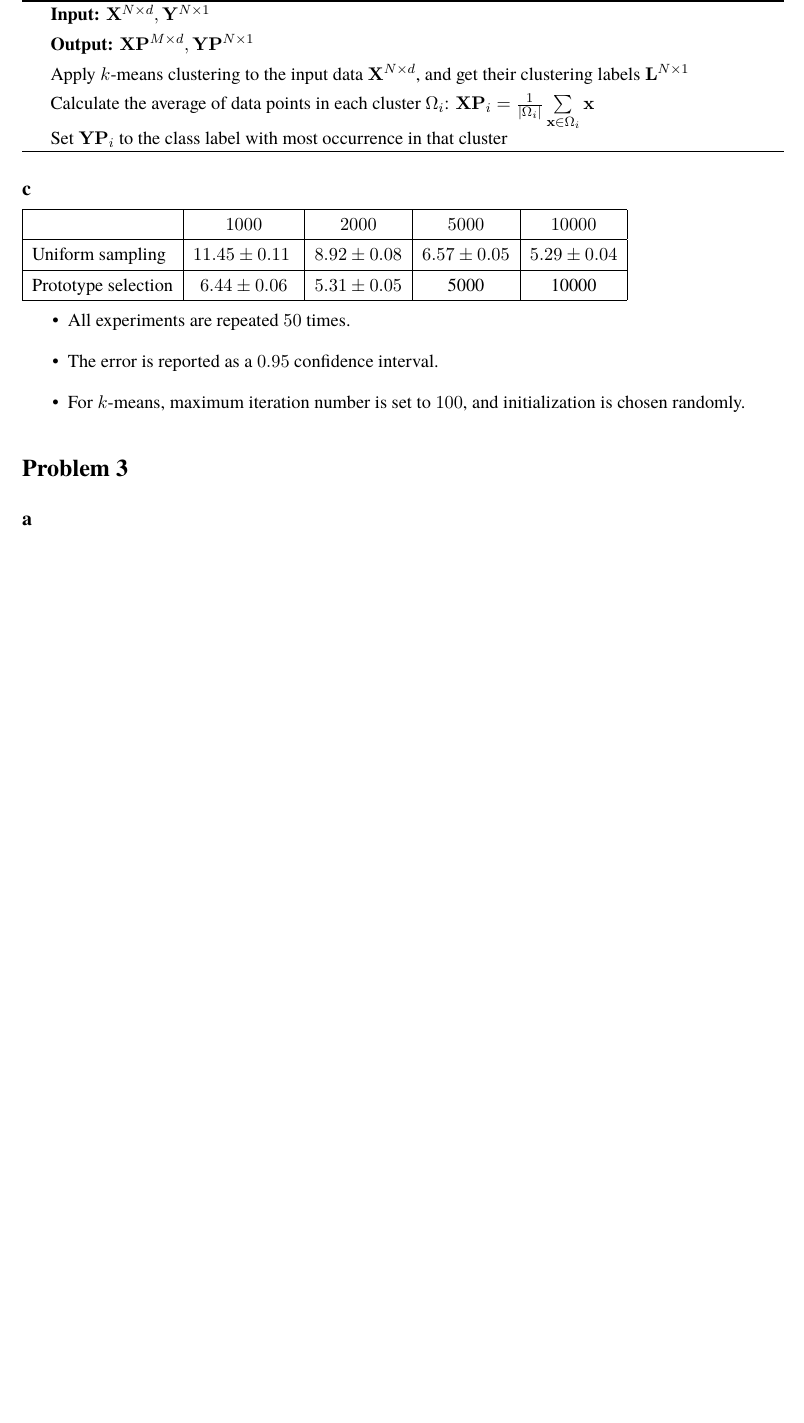
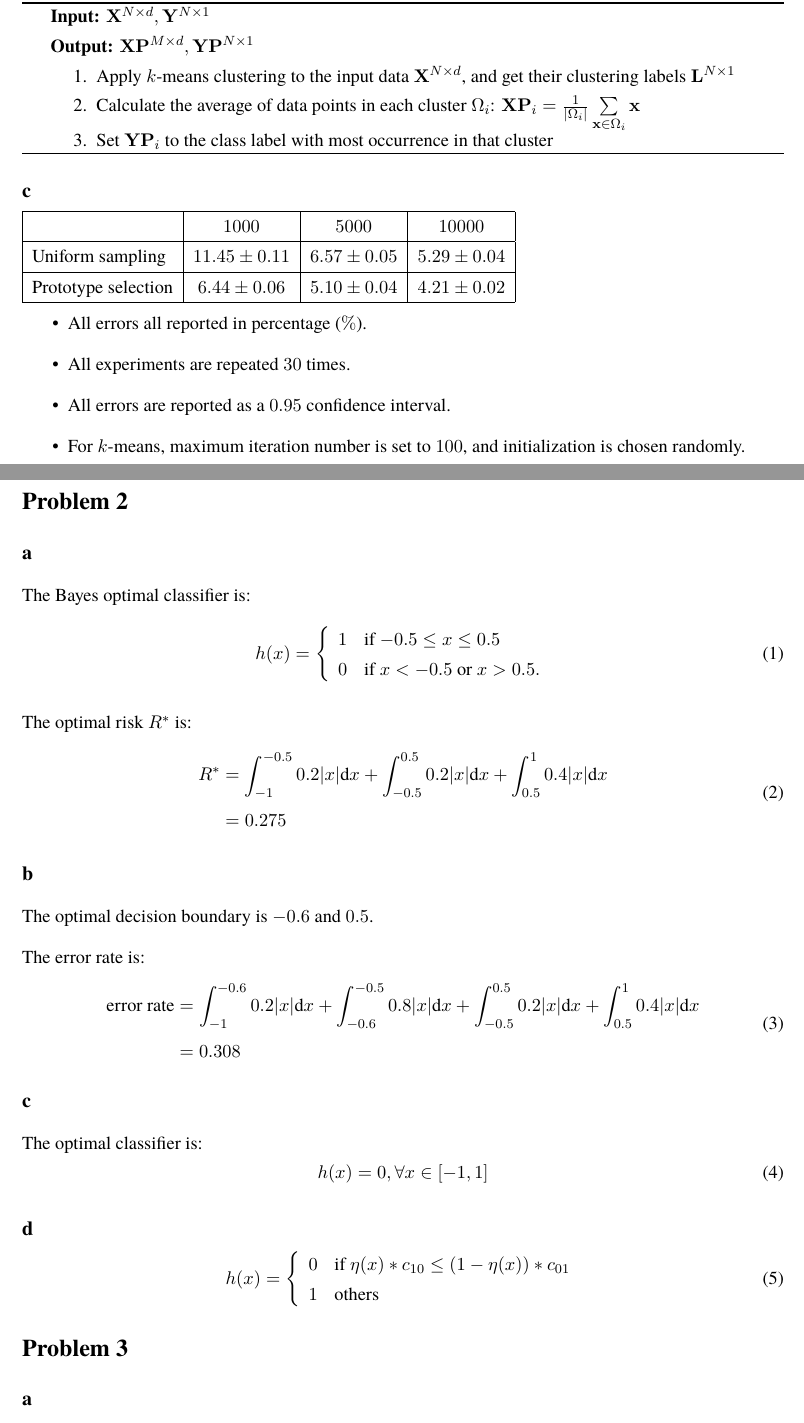
Before and after one commit to dtbinh/CSE250B, a LaTeX document (assign1/assign1.tex): part of page 1 of 2 before the commit and two parts of pages 1 and 2 of 3 after it, the two joined at a grey line, cut so that both start at the same text, the shorter picture padded with empty space. Compiled offline with pdfLaTeX.

Commit message:
add: assign1

```diff
--- a/assign1/assign1.tex
+++ b/assign1/assign1.tex
@@ -94,25 +94,76 @@ centroid as our prototype and associate the prototype with the class that has hi
 	% \SetKwInOut{Output}{Output}
 	\textbf{Input: }{$\mathbf{X}^{N \times d}, \mathbf{Y}^{N \times 1}$} \\
 	\textbf{Output: }{$\mathbf{XP}^{M \times d}, \mathbf{YP}^{N \times 1}$} \\
-	Apply $k$-means clustering to the input data $\mathbf{X}^{N \times d}$, and get their clustering labels $\mathbf{L}^{N \times 1}$ \\
-	Calculate the average of data points in each cluster $\Omega_i$: $\mathbf{XP}_i = \frac{1}{|\Omega_i|} \sum\limits_{\mathbf{x} \in \Omega_i}{\mathbf{x}}$ \\
-	Set $\mathbf{YP}_i$ to the class label with most occurrence in that cluster
+	\begin{enumerate}
+		\item Apply $k$-means clustering to the input data $\mathbf{X}^{N \times d}$, and get their clustering labels $\mathbf{L}^{N \times 1}$ \\
+		\item Calculate the average of data points in each cluster $\Omega_i$: $\mathbf{XP}_i = \frac{1}{|\Omega_i|} \sum\limits_{\mathbf{x} \in \Omega_i}{\mathbf{x}}$ \\
+		\item Set $\mathbf{YP}_i$ to the class label with most occurrence in that cluster
+	\end{enumerate}
 \end{algorithm}
 }
 
 \subsection*{c}
 \begin{tabular}{|l|c|c|c|c|c|}
+	% \hline
+	% 	&  $1000$ & $2000$ & $5000$ & $10000$  \\ \hline
+	% Uniform sampling &  $11.45 \pm 0.11$ \ & $8.92 \pm 0.08 $ & $6.57 \pm 0.05 $ & $5.29 \pm 0.04$  \\ \hline
+	% Prototype selection & $6.44 \pm 0.06$  & $5.31\pm 0.05$ & 5000 & 10000  \\ \hline
 	\hline
-		&  $1000$ & $2000$ & $5000$ & $10000$  \\ \hline
-	Uniform sampling &  $11.45 \pm 0.11$ \ & $8.92 \pm 0.08 $ & $6.57 \pm 0.05 $ & $5.29 \pm 0.04$  \\ \hline
-	Prototype selection & $6.44 \pm 0.06$  & $5.31\pm 0.05$ & 5000 & 10000  \\ \hline
+		&  $1000$  & $5000$ & $10000$  \\ \hline
+	Uniform sampling &  $11.45 \pm 0.11$  & $6.57 \pm 0.05 $ & $5.29 \pm 0.04$  \\ \hline
+	Prototype selection & $6.44 \pm 0.06$  &  $5.10 \pm 0.04$ & $4.21 \pm 0.02$  \\ \hline
 \end{tabular}
 
 \begin{itemize}
-	\item All experiments are repeated $50$ times.
-	\item The error is reported as a $0.95$ confidence interval.
+	\item All errors all reported in percentage ($\%$).
+	\item All experiments are repeated $30$ times.
+	\item All errors are reported as a $0.95$ confidence interval.
 	\item For $k$-means, maximum iteration number is set to $100$, and initialization is chosen randomly.
 \end{itemize}
+
+\section*{Problem 2}
+\subsection*{a}
+The Bayes optimal classifier is:
+\begin{equation}
+h(x) = \left\{ \begin{array}{ll}
+	1 & \mbox{if $-0.5 \leq  x \leq 0.5$}\\
+	0 & \mbox{if $x < -0.5$ or $x > 0.5$}.\end{array} \right.
+\end{equation}
+
+The optimal risk $R^*$ is:
+\begin{align}
+	\begin{split}
+		R^* & = \int_{-1}^{-0.5} 0.2 |x|  \text{d} x + \int_{-0.5}^{0.5} 0.2 |x|  \text{d} x + \int_{0.5}^{1} 0.4 |x|  \text{d} x \\
+			& = 0.275
+	\end{split}
+\end{align}
+
+\subsection*{b}
+The optimal decision boundary is $-0.6$ and $0.5$.
+
+The error rate is:
+\begin{align}
+	\begin{split}
+		\text{error rate} &=  \int_{-1}^{-0.6} 0.2 |x|  \text{d}x + \int_{-0.6}^{-0.5} 0.8 |x|  \text{d}x
+			+ \int_{-0.5}^{0.5} 0.2 |x|  \text{d}x + \int_{0.5}^{1} 0.4 |x|  \text{d}x \\
+			& = 0.308
+	\end{split}
+\end{align}
+
+\subsection*{c}
+The optimal classifier is:
+\begin{equation}
+	h(x) = 0, \forall x \in [-1, 1]
+\end{equation}
+
+\subsection*{d}
+
+\begin{equation}
+h(x) = \left\{ \begin{array}{ll}
+0 & \mbox{if $\eta(x) * c_{10} \leq (1-\eta(x)) * c_{01} $}\\
+1 & \mbox{others} \end{array}
+\right.
+\end{equation}
 
 \section*{Problem 3}
 \subsection*{a}
```
Also changed, not shown: assign1/assign1.tex (18 more changed lines).
